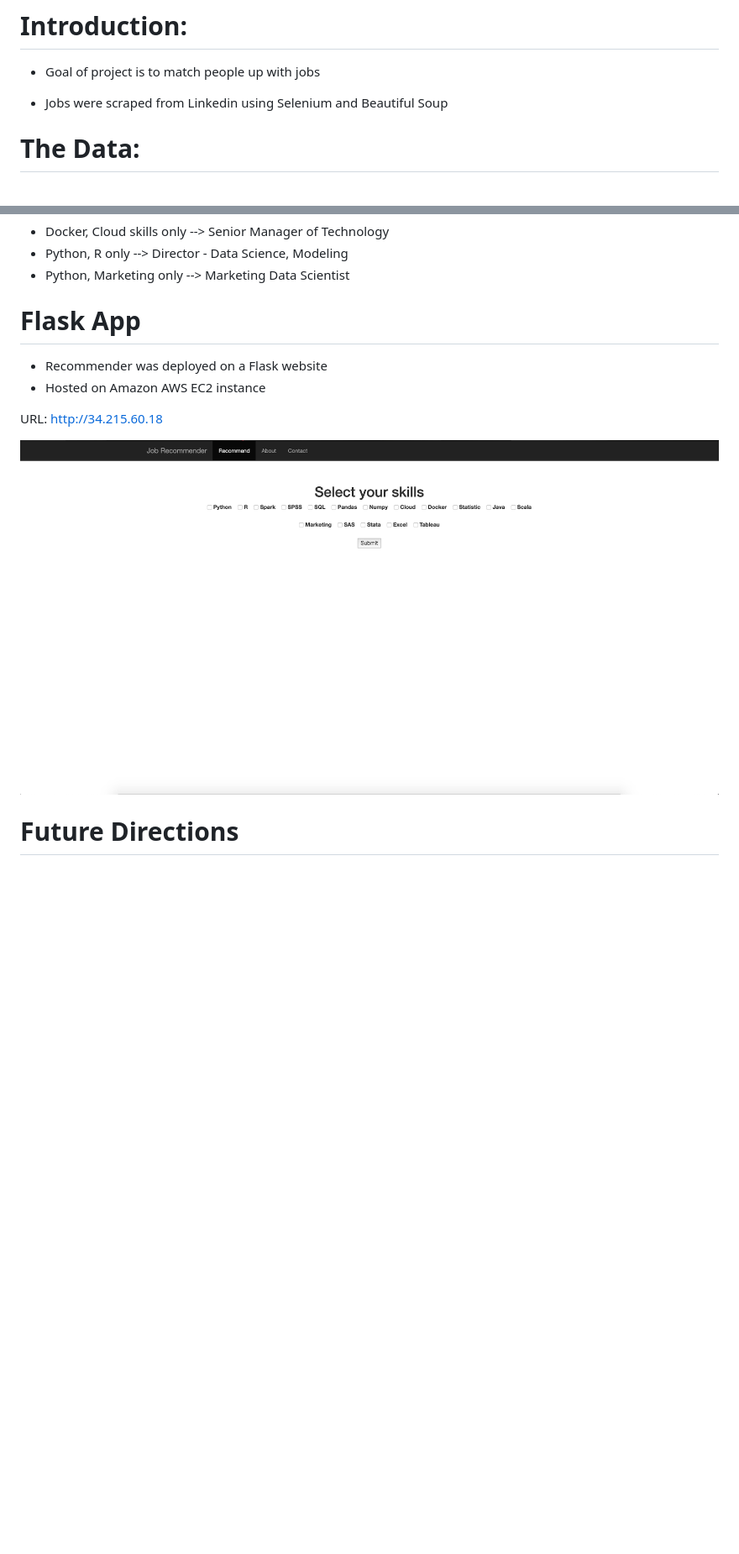
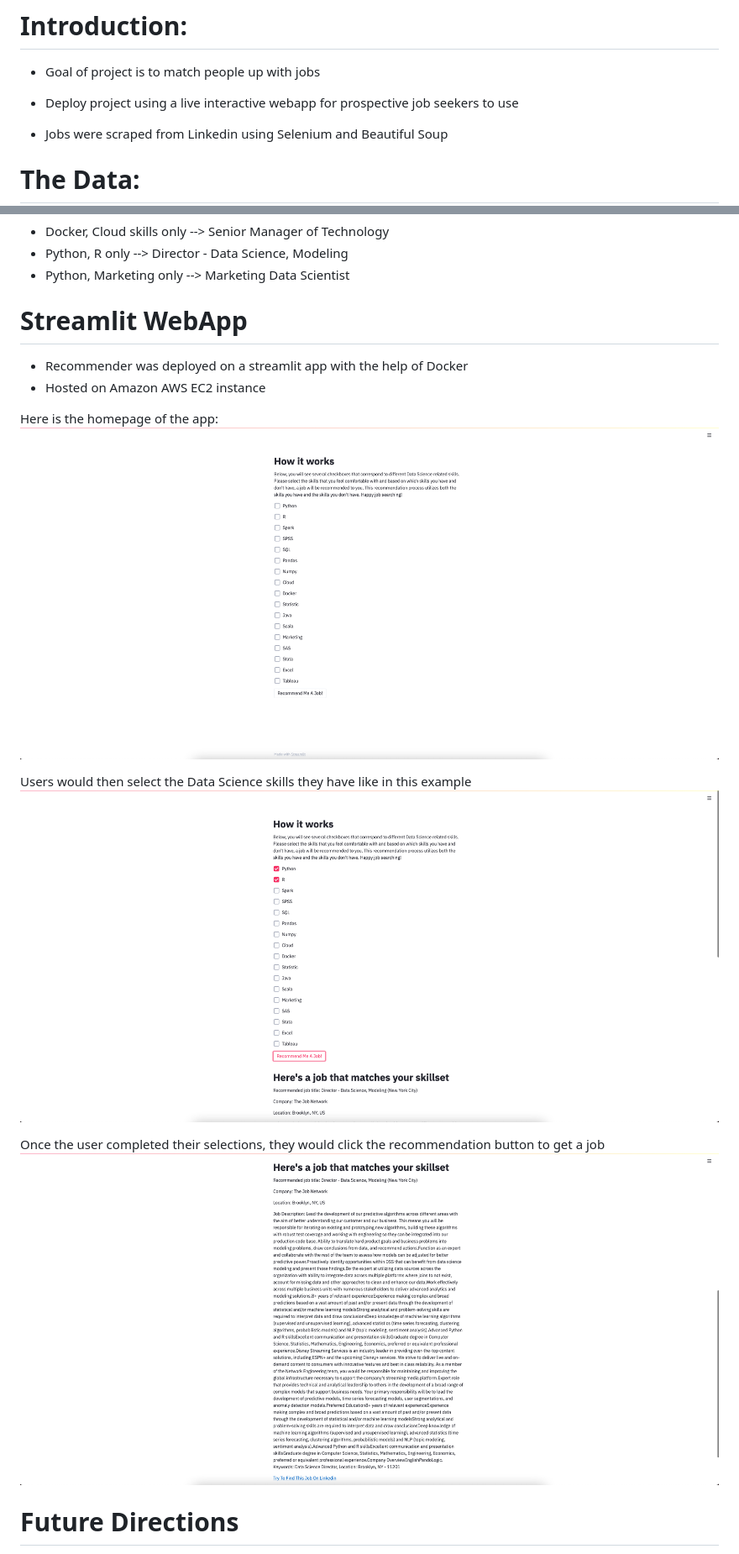
Before and after one commit to Joshmantova/Which-Job-Is-Right-For-You, a Markdown page: README.md, 2 parts joined by grey strips. Shown: that part at 84% size. GitHub-like rendering; pictures changed too: imgs/Streamlit_Homepage.png (added), imgs/Streamlit_Recommendation_Example_1.png (added), imgs/Streamlit_Recommendation_Example_2.png (added); blank space fills up the shorter version.

Commit message:
Included images of Streamlit app in README

```diff
--- a/README.md
+++ b/README.md
@@ -3,6 +3,8 @@
 # Introduction:
 
 * Goal of project is to match people up with jobs
+
+* Deploy project using a live interactive webapp for prospective job seekers to use
 
 * Jobs were scraped from Linkedin using Selenium and Beautiful Soup
 
@@ -130,14 +133,19 @@ python, r, spark, spss, sql, pandas, numpy, cloud, docker, statistic, java, scal
 * Python, Marketing only --> Marketing Data Scientist
 
 
-# Flask App
+# Streamlit WebApp
 
-* Recommender was deployed on a Flask website
+* Recommender was deployed on a streamlit app with the help of Docker
 * Hosted on Amazon AWS EC2 instance
 
-URL: http://34.215.60.18
+Here is the homepage of the app:
+![](imgs/Streamlit_Homepage.png)
 
-![](imgs/recommender_app.png)
+Users would then select the Data Science skills they have like in this example
+![](imgs/Streamlit_Recommendation_Example_1.png)
+
+Once the user completed their selections, they would click the recommendation button to get a job
+![](imgs/Streamlit_Recommendation_Example_2.png)
 
 # Future Directions
 * Include jobs outside of data science
```
Also changed, not shown: other parts of README.md (+1 -0 lines), 1 other file.
